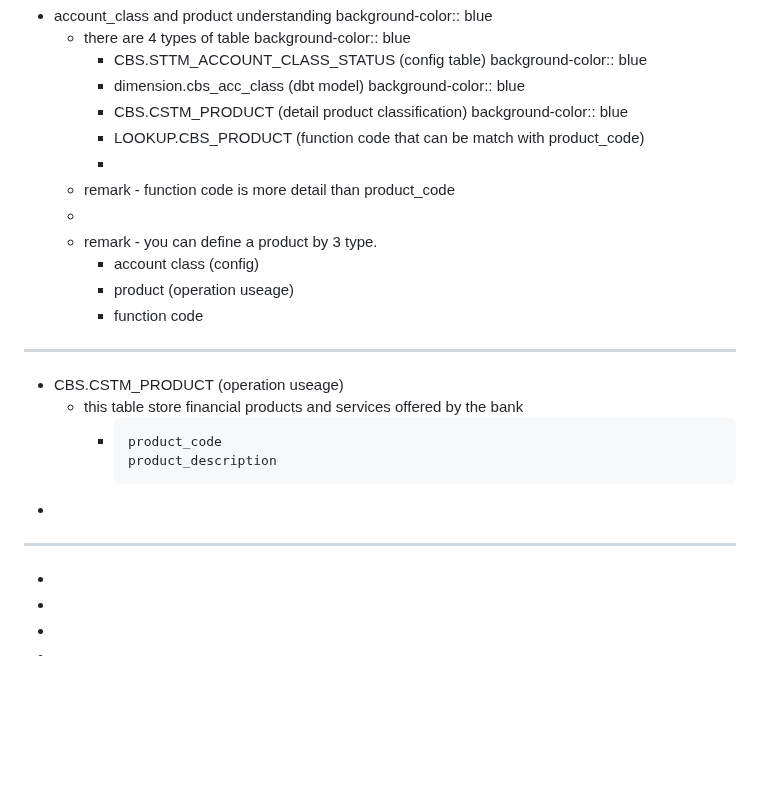
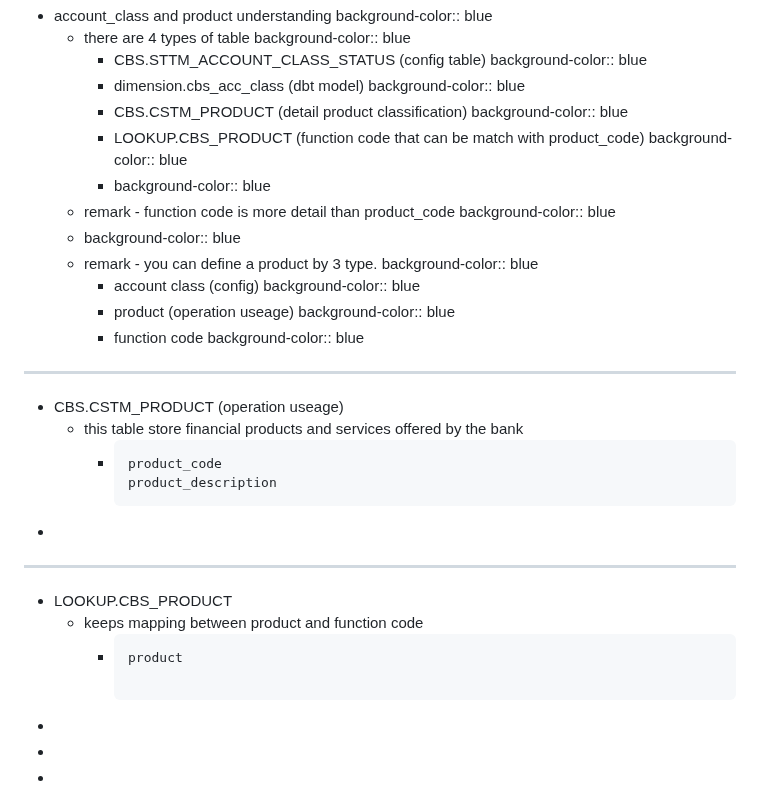
Before and after one commit to htetoo2280/test_action2, a Markdown page: pages/master tables.md, the part around the change. GitHub-like rendering; blank space fills up the shorter version.

Commit message:
Auto saved by Logseq

````diff
--- a/pages/master tables.md
+++ b/pages/master tables.md
@@ -109,13 +109,19 @@
 		- CBS.CSTM_PRODUCT (detail product classification)
 		  background-color:: blue
 		- LOOKUP.CBS_PRODUCT (function code that can be match with product_code)
-		-
+		  background-color:: blue
+		- background-color:: blue
 	- remark - function code is more detail than product_code
-	-
+	  background-color:: blue
+	- background-color:: blue
 	- remark - you can define a product by 3 type.
+	  background-color:: blue
 		- account class (config)
+		  background-color:: blue
 		- product (operation useage)
+		  background-color:: blue
 		- function code
+		  background-color:: blue
 - ------
 - CBS.CSTM_PRODUCT (operation useage)
 	- this table store financial products and services offered by the bank
@@ -125,6 +131,12 @@
 		  ```
 -
 - ---------
+- LOOKUP.CBS_PRODUCT
+	- keeps mapping between product and function code
+		- ```sql
+		  product
+
+		  ```
 -
 -
 -
@@ -132,4 +144,3 @@
 -
 -
 -
--
````
